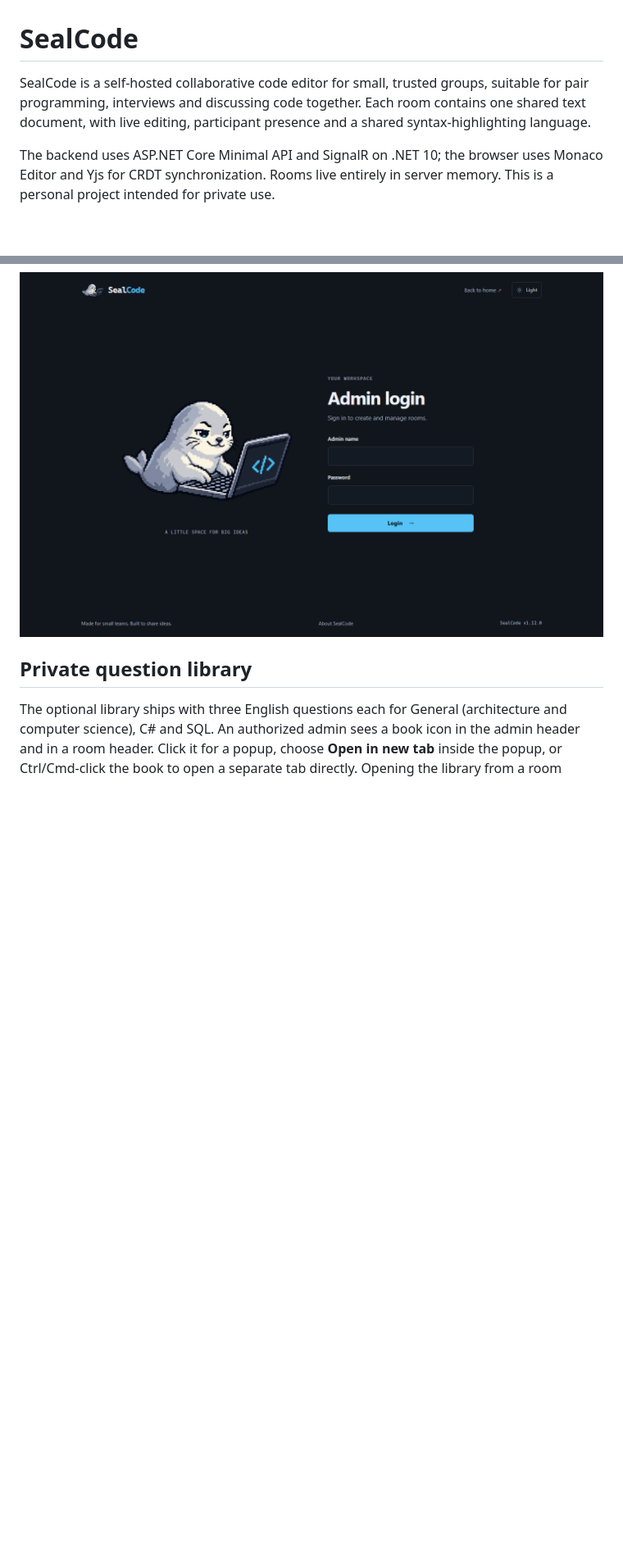
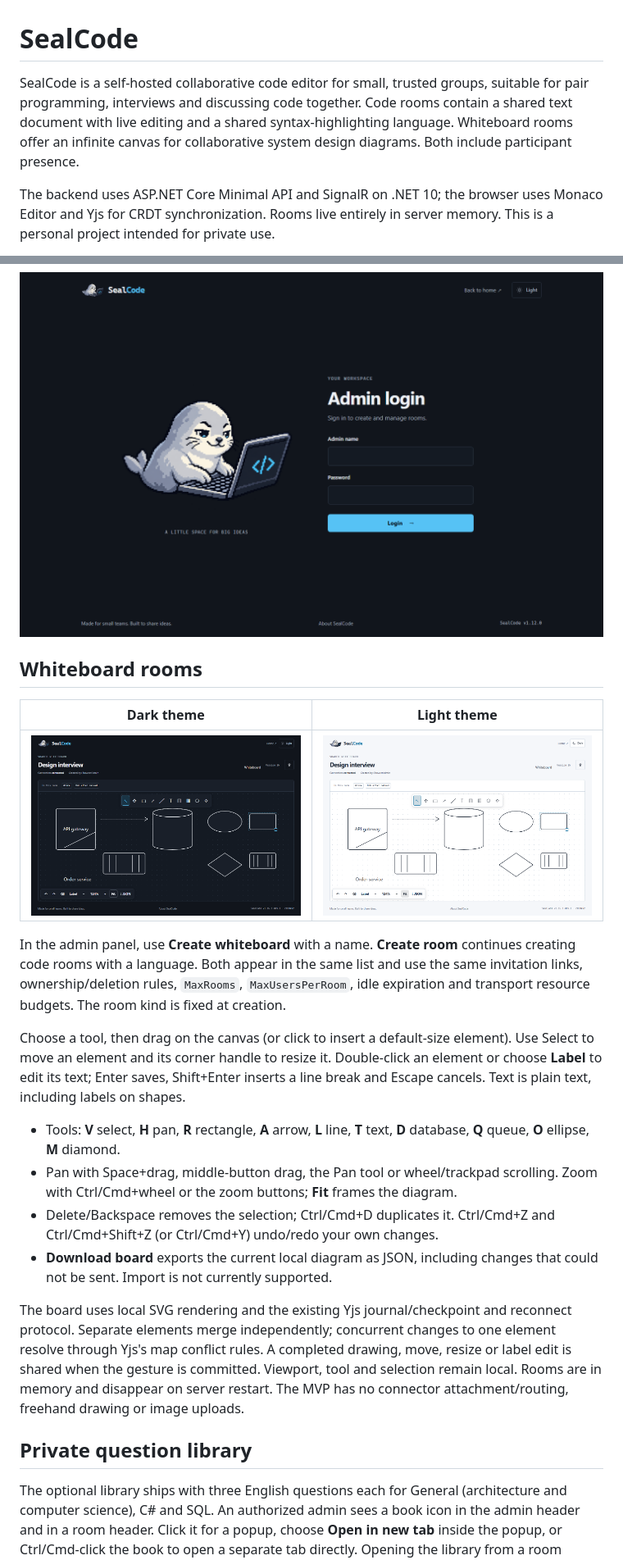
Before and after one commit to ntulenev/SealCode, a Markdown page: README.md, 2 parts joined by grey strips. Shown at 82% size. GitHub-like rendering; pictures changed too: docs/images/whiteboard-dark.png (added), docs/images/whiteboard-light.png (added); folded sections open; blank space fills up the shorter version.

Commit message:
Document whiteboard controls, collaboration and limits

```diff
--- a/README.md
+++ b/README.md
@@ -1,6 +1,6 @@
 # SealCode
 
-SealCode is a self-hosted collaborative code editor for small, trusted groups, suitable for pair programming, interviews and discussing code together. Each room contains one shared text document, with live editing, participant presence and a shared syntax-highlighting language.
+SealCode is a self-hosted collaborative code editor for small, trusted groups, suitable for pair programming, interviews and discussing code together. Code rooms contain a shared text document with live editing and a shared syntax-highlighting language. Whiteboard rooms offer an infinite canvas for collaborative system design diagrams. Both include participant presence.
 
 The backend uses ASP.NET Core Minimal API and SignalR on .NET 10; the browser uses Monaco Editor and Yjs for CRDT synchronization. Rooms live entirely in server memory. This is a personal project intended for private use.
 
@@ -72,6 +73,38 @@ The editor, participant bar and surrounding controls follow the same theme.
 ![Admin login screen with the pixel seal, username and password fields](docs/images/admin-login.png)
 
 </details>
+
+## Whiteboard rooms
+
+| Dark theme | Light theme |
+| --- | --- |
+| ![Collaborative whiteboard with system design primitives in dark theme](docs/images/whiteboard-dark.png) | ![The same shared diagram in light theme](docs/images/whiteboard-light.png) |
+
+In the admin panel, use **Create whiteboard** with a name. **Create room** continues
+creating code rooms with a language. Both appear in the same list and use the same
+invitation links, ownership/deletion rules, `MaxRooms`, `MaxUsersPerRoom`, idle
+expiration and transport resource budgets. The room kind is fixed at creation.
+
+Choose a tool, then drag on the canvas (or click to insert a default-size element).
+Use Select to move an element and its corner handle to resize it. Double-click an
+element or choose **Label** to edit its text; Enter saves, Shift+Enter inserts a
+line break and Escape cancels. Text is plain text, including labels on shapes.
+
+- Tools: **V** select, **H** pan, **R** rectangle, **A** arrow, **L** line,
+  **T** text, **D** database, **Q** queue, **O** ellipse, **M** diamond.
+- Pan with Space+drag, middle-button drag, the Pan tool or wheel/trackpad scrolling.
+  Zoom with Ctrl/Cmd+wheel or the zoom buttons; **Fit** frames the diagram.
+- Delete/Backspace removes the selection; Ctrl/Cmd+D duplicates it.
+  Ctrl/Cmd+Z and Ctrl/Cmd+Shift+Z (or Ctrl/Cmd+Y) undo/redo your own changes.
+- **Download board** exports the current local diagram as JSON, including changes
+  that could not be sent. Import is not currently supported.
+
+The board uses local SVG rendering and the existing Yjs journal/checkpoint and
+reconnect protocol. Separate elements merge independently; concurrent changes to
+one element resolve through Yjs's map conflict rules. A completed drawing, move,
+resize or label edit is shared when the gesture is committed. Viewport, tool and
+selection remain local. Rooms are in memory and disappear on server restart.
+The MVP has no connector attachment/routing, freehand drawing or image uploads.
 
 ## Private question library
 
```
Also changed, not shown: other parts of README.md (+3 -2 lines), docs/backend.md (+19 -3 lines).
